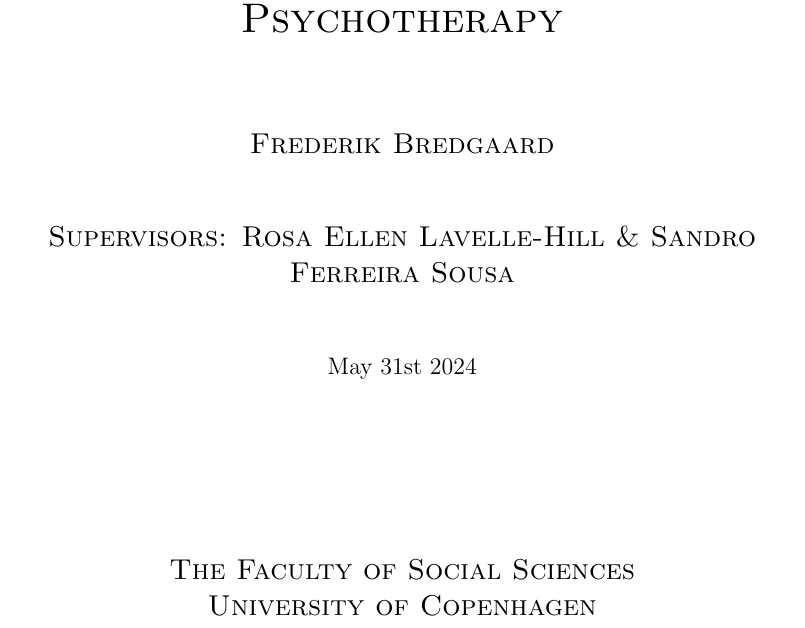
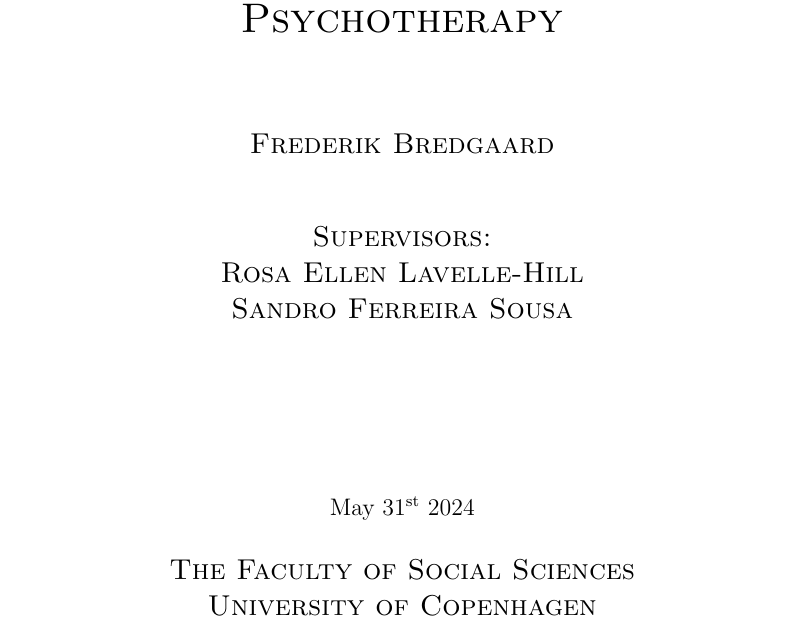
Before and after one commit to Fred-Bred/SDS-thesis, a LaTeX thesis (TeX/main.tex): part of page 1 of 99, cut so that both start at the same text. Compiled offline with pdfLaTeX.

Commit message:
More frontpage formatting

```diff
--- a/TeX/main.tex
+++ b/TeX/main.tex
@@ -28,7 +28,8 @@
 
 % This changes the content of the frontpage
 \makeatletter
-\newcommand{\supervisors}[1]{\def\@supervisors{#1}} % Define a new command for the supervisors
+\newcommand{\supervisorOne}[1]{\def\@supervisorOne{#1}} % Define a new command for the first supervisor
+\newcommand{\supervisorTwo}[1]{\def\@supervisorTwo{#1}} % Define a new command for the second supervisor
 \newcommand{\university}[1]{\def\@university{#1}} % Define a new command for the university
 \newcommand{\faculty}[1]{\def\@faculty{#1}} % Define a new command for the faculty
 
@@ -39,9 +40,11 @@
         \vspace{1cm}
         \textsc{\LARGE \@title}\par\vspace{1.5cm} % Use the \title command to get the title
         \textsc{\large \@author}\par\vspace{1cm} % Use the \author command to get the author name
-        \textsc{\large Supervisors: \@supervisors}\par\vspace{1cm} % Use the \supervisors command to get the supervisors
-        \@date % Use the \date command to get the date
+        \textsc{\large Supervisors:}\par % Add a "Supervisors:" line
+        \textsc{\large \@supervisorOne}\par % Use the \supervisorOne command to get the first supervisor
+        \textsc{\large \@supervisorTwo}\par\vspace{1cm} % Use the \supervisorTwo command to get the second supervisor
         \vfill
+        \@date\par\vspace{0.5cm} % Use the \date command to get the date
         \textsc{\large \@faculty}\par % Use the \faculty command to get the faculty name
         \textsc{\large \@university}\par % Use the \university command to get the university name
     \end{titlepage}
@@ -50,10 +53,11 @@
 
 \title{The Language of Attachment: Modelling Attachment Dynamics in Psychotherapy}
 \author{Frederik Bredgaard}
-\supervisors{Rosa Ellen Lavelle-Hill \& Sandro Ferreira Sousa}
+\supervisorOne{Rosa Ellen Lavelle-Hill}
+\supervisorTwo{Sandro Ferreira Sousa}
 \university{University of Copenhagen}
 \faculty{The Faculty of Social Sciences}
-\date{May 31st 2024}
+\date{May 31\textsuperscript{st} 2024}
 
 \begin{document}
 
```
